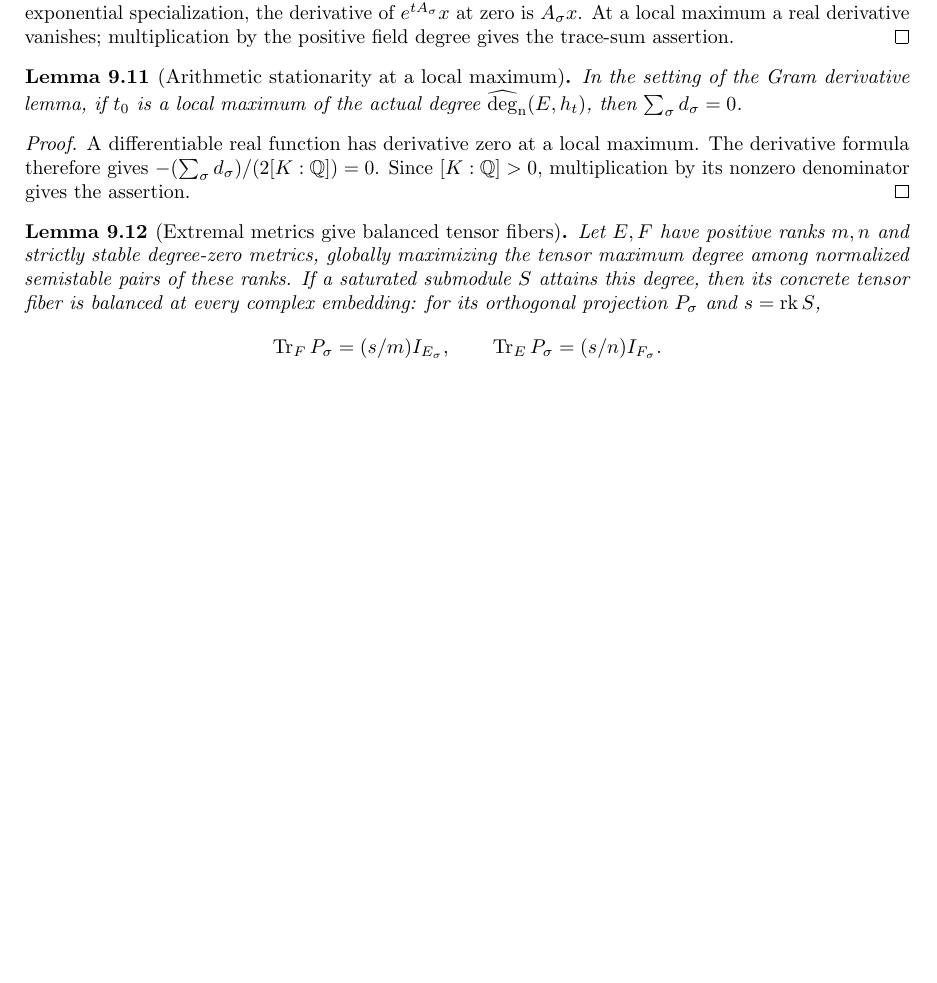
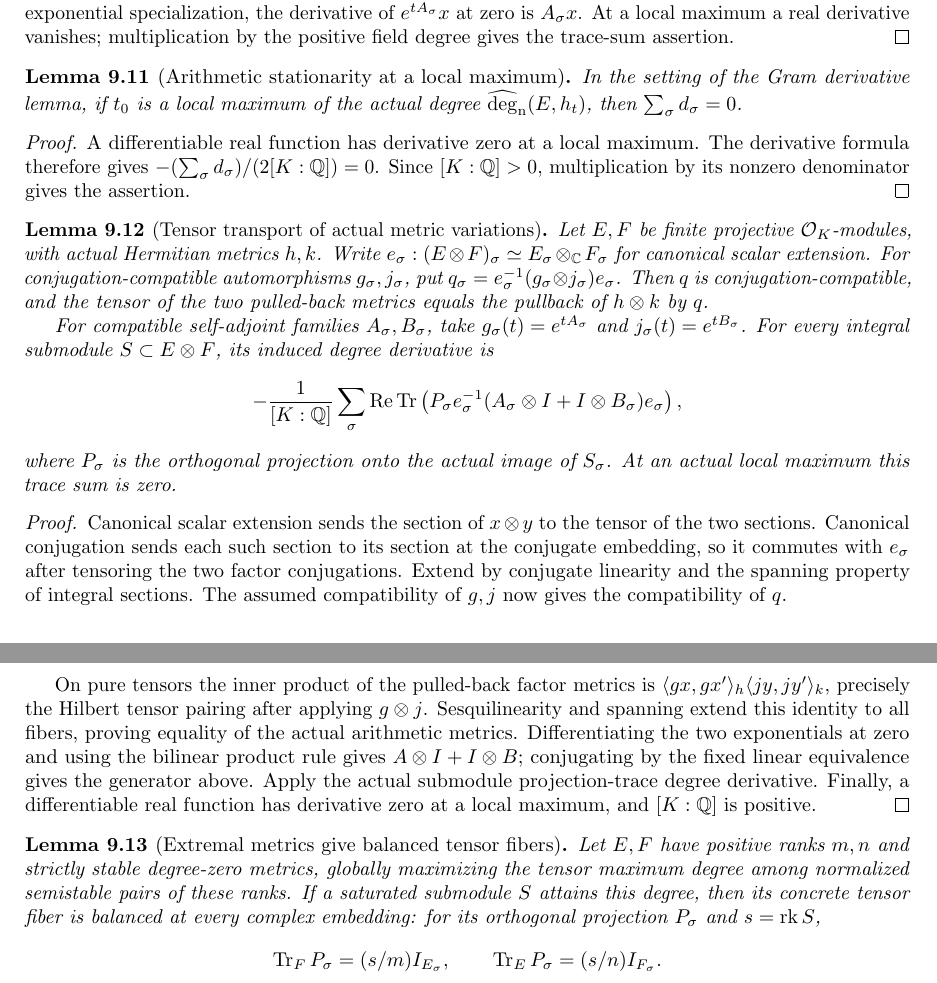
Before and after one commit to YijunYuan/AdelicBostConjecture, a LaTeX thesis (blueprint/src/web.tex, which reads blueprint/src/tensor_semistability.tex): part of page 90 of 95 before the commit and two parts of pages 90 and 91 of 95 after it, the two joined at a grey line, cut so that both start at the same text, the shorter picture padded with empty space. Compiled offline with pdfLaTeX.

Commit message:
feat(BostConjecture): differentiate actual tensor factor metric variations
Archon-Commit: agent
Archon-Run: 0012
Archon-Role: horizon
Archon-Session: 0002-horizon-BOST-TENSOR-SEMI
Archon-Task: BOST-TENSOR-SEMI
Archon-Projects: BostConjecture

```diff
--- a/blueprint/src/tensor_semistability.tex
+++ b/blueprint/src/tensor_semistability.tex
@@ -291,9 +291,54 @@ Since $[K:\mathbb Q]>0$, multiplication by its nonzero denominator
 gives the assertion.
 \end{proof}
 
+\begin{lemma}[Tensor transport of actual metric variations]
+\label{lem:tensor-metric-variation}
+\uses{lem:submodule-projection-trace-derivative,lem:arithmetic-exponential-variation}
+\source{bost-specht-manuscript:page-0013}
+\lean{BostConjecture.Arithmetic.binaryTensorFiberEquiv_conjugate,BostConjecture.Arithmetic.tensorFiberAutomorphism_conjugate,BostConjecture.Arithmetic.HermitianMetric.tensor_archimedeanPullback,BostConjecture.Arithmetic.HermitianMetric.hasDerivAt_submodule_degree_tensor_exponentialVariation,BostConjecture.Arithmetic.HermitianMetric.sum_tensorFiberProjectionTrace_eq_zero_of_isLocalMax}
+\leanok
+Let $E,F$ be finite projective $\Ocal_K$-modules, with actual Hermitian
+metrics $h,k$. Write $e_\sigma:(E\otimes F)_\sigma\simeq
+E_\sigma\otimes_\mathbb C F_\sigma$ for canonical scalar extension.
+For conjugation-compatible automorphisms $g_\sigma,j_\sigma$, put
+$q_\sigma=e_\sigma^{-1}(g_\sigma\otimes j_\sigma)e_\sigma$.
+Then $q$ is conjugation-compatible, and the tensor of the two pulled-back
+metrics equals the pullback of $h\otimes k$ by $q$.
+
+For compatible self-adjoint families $A_\sigma,B_\sigma$, take
+$g_\sigma(t)=e^{tA_\sigma}$ and $j_\sigma(t)=e^{tB_\sigma}$. For every
+integral submodule $S\subset E\otimes F$, its induced degree derivative is
+\[
+ -\frac1{[K:\mathbb Q]}\sum_\sigma
+ \operatorname{Re}\operatorname{Tr}\left(P_\sigma
+ e_\sigma^{-1}(A_\sigma\otimes I+I\otimes B_\sigma)e_\sigma\right),
+\]
+where $P_\sigma$ is the orthogonal projection onto the actual image of
+$S_\sigma$. At an actual local maximum this trace sum is zero.
+\end{lemma}
+\begin{proof}
+Canonical scalar extension sends the section of $x\otimes y$ to the
+tensor of the two sections. Canonical conjugation sends each such
+section to its section at the conjugate embedding, so it commutes with
+$e_\sigma$ after tensoring the two factor conjugations. Extend by
+conjugate linearity and the spanning property of integral sections.
+The assumed compatibility of $g,j$ now gives the compatibility of $q$.
+
+On pure tensors the inner product of the pulled-back factor metrics is
+$\langle gx,gx'\rangle_h\langle jy,jy'\rangle_k$, precisely the
+Hilbert tensor pairing after applying $g\otimes j$. Sesquilinearity and
+spanning extend this identity to all fibers, proving equality of the
+actual arithmetic metrics. Differentiating the two exponentials at zero
+and using the bilinear product rule gives $A\otimes I+I\otimes B$;
+conjugating by the fixed linear equivalence gives the generator above.
+Apply the actual submodule projection-trace degree derivative. Finally,
+a differentiable real function has derivative zero at a local maximum,
+and $[K:\mathbb Q]$ is positive.
+\end{proof}
+
 \begin{lemma}[Extremal metrics give balanced tensor fibers]
 \label{lem:extremal-to-balance}
-\uses{lem:extremal-degree-local-maximum,lem:exponential-stability-neighborhood,lem:submodule-projection-trace-derivative,lem:balanced-partial-traces,lem:balanced-projection-trace,def:balanced-subspace}
+\uses{lem:extremal-degree-local-maximum,lem:exponential-stability-neighborhood,lem:tensor-metric-variation,lem:balanced-partial-traces,lem:balanced-projection-trace,def:balanced-subspace}
 \source{bost-specht-manuscript:page-0013}
 \notready
 Let $E,F$ have positive ranks $m,n$ and strictly stable degree-zero
```
Also changed, not shown: verification/TENSOR_SEMISTABILITY.md (+15 -0 lines), 2 other files.
